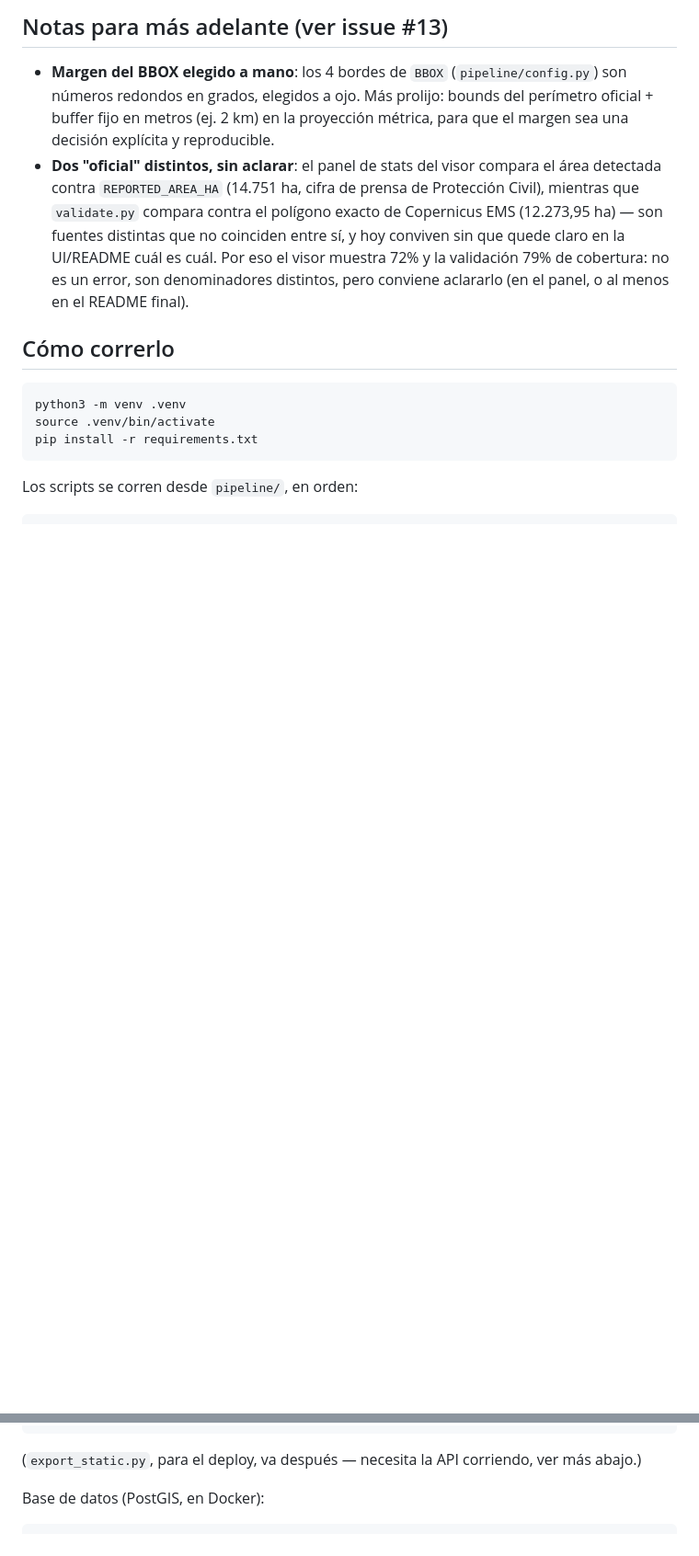
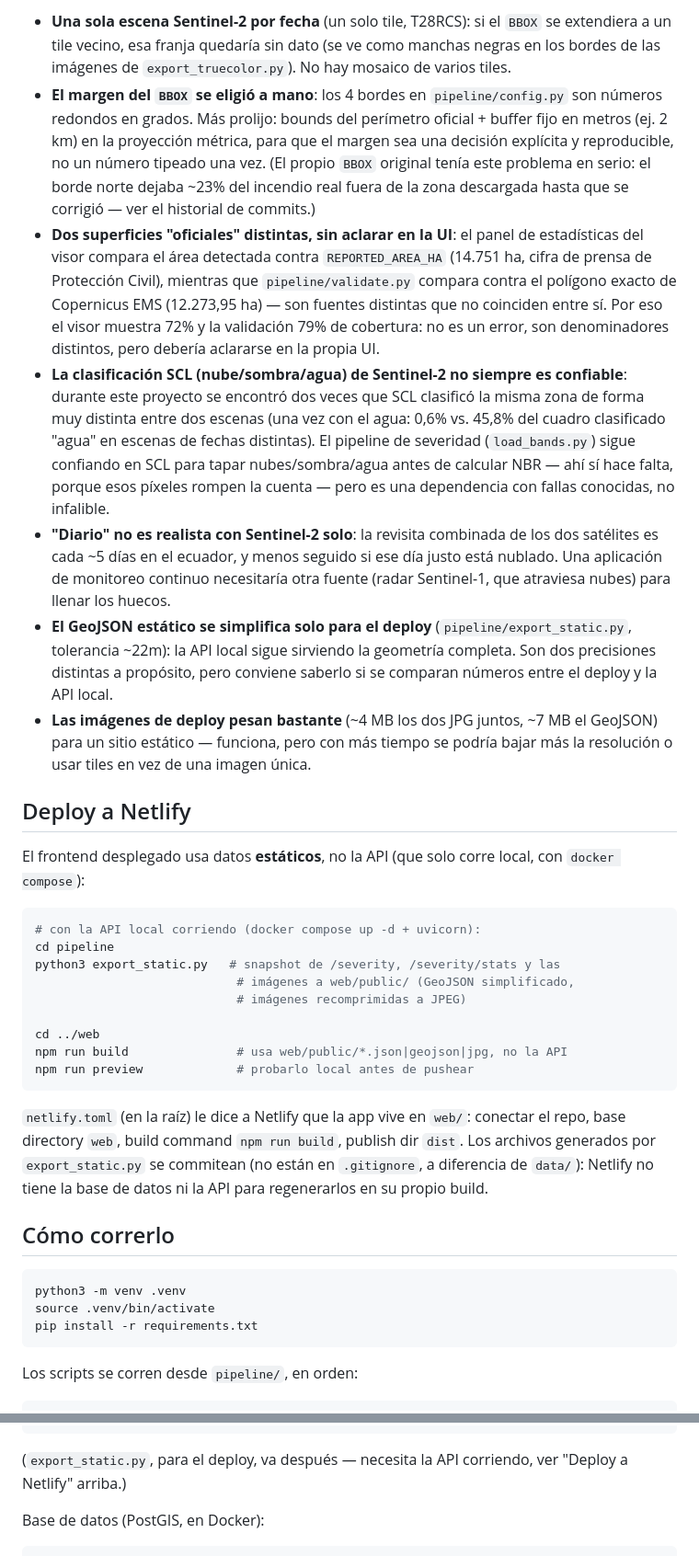
Before and after one commit to belennG/canarias-burn-severity, a Markdown page: README.md, 2 parts joined by grey strips. Shown at 92% size. Drawn GitHub-style; blank space fills up the shorter version.

````diff
--- a/README.md
+++ b/README.md
@@ -52,16 +104,58 @@ completo y la cobertura oficial pasó a 100% (antes 79.8%) y el IoU de 60.9% a 7
 
-## Notas para más adelante (ver issue #13)
+- **Una sola escena Sentinel-2 por fecha** (un solo tile, T28RCS): si el `BBOX` se extendiera
+  a un tile vecino, esa franja quedaría sin dato (se ve como manchas negras en los bordes
+  de las imágenes de `export_truecolor.py`). No hay mosaico de varios tiles.
+- **El margen del `BBOX` se eligió a mano**: los 4 bordes en `pipeline/config.py` son números
+  redondos en grados. Más prolijo: bounds del perímetro oficial + buffer fijo en metros (ej.
+  2 km) en la proyección métrica, para que el margen sea una decisión explícita y
+  reproducible, no un número tipeado una vez. (El propio `BBOX` original tenía este problema
+  en serio: el borde norte dejaba ~23% del incendio real fuera de la zona descargada hasta
+  que se corrigió — ver el historial de commits.)
+- **Dos superficies "oficiales" distintas, sin aclarar en la UI**: el panel de estadísticas
+  del visor compara el área detectada contra `REPORTED_AREA_HA` (14.751 ha, cifra de prensa
+  de Protección Civil), mientras que `pipeline/validate.py` compara contra el polígono exacto
+  de Copernicus EMS (12.273,95 ha) — son fuentes distintas que no coinciden entre sí. Por eso
+  el visor muestra 72% y la validación 79% de cobertura: no es un error, son denominadores
+  distintos, pero debería aclararse en la propia UI.
+- **La clasificación SCL (nube/sombra/agua) de Sentinel-2 no siempre es confiable**: durante
+  este proyecto se encontró dos veces que SCL clasificó la misma zona de forma muy distinta
+  entre dos escenas (una vez con el agua: 0,6% vs. 45,8% del cuadro clasificado "agua" en
+  escenas de fechas distintas). El pipeline de severidad (`load_bands.py`) sigue confiando en
+  SCL para tapar nubes/sombra/agua antes de calcular NBR — ahí sí hace falta, porque esos
+  píxeles rompen la cuenta — pero es una dependencia con fallas conocidas, no infalible.
+- **"Diario" no es realista con Sentinel-2 solo**: la revisita combinada de los dos satélites
+  es cada ~5 días en el ecuador, y menos seguido si ese día justo está nublado. Una
+  aplicación de monitoreo continuo necesitaría otra fuente (radar Sentinel-1, que atraviesa
+  nubes) para llenar los huecos.
+- **El GeoJSON estático se simplifica solo para el deploy** (`pipeline/export_static.py`,
+  tolerancia ~22m): la API local sigue sirviendo la geometría completa. Son dos precisiones
+  distintas a propósito, pero conviene saberlo si se comparan números entre el deploy y la
+  API local.
+- **Las imágenes de deploy pesan bastante** (~4 MB los dos JPG juntos, ~7 MB el GeoJSON)
+  para un sitio estático — funciona, pero con más tiempo se podría bajar más la resolución
+  o usar tiles en vez de una imagen única.
 
-- **Margen del BBOX elegido a mano**: los 4 bordes de `BBOX` (`pipeline/config.py`) son números
-  redondos en grados, elegidos a ojo. Más prolijo: bounds del perímetro oficial + buffer fijo en
-  metros (ej. 2 km) en la proyección métrica, para que el margen sea una decisión explícita y
-  reproducible.
-- **Dos "oficial" distintos, sin aclarar**: el panel de stats del visor compara el área detectada
-  contra `REPORTED_AREA_HA` (14.751 ha, cifra de prensa de Protección Civil), mientras que
-  `validate.py` compara contra el polígono exacto de Copernicus EMS (12.273,95 ha) — son fuentes
-  distintas que no coinciden entre sí, y hoy conviven sin que quede claro en la UI/README cuál es
-  cuál. Por eso el visor muestra 72% y la validación 79% de cobertura: no es un error, son
-  denominadores distintos, pero conviene aclararlo (en el panel, o al menos en el README final).
+## Deploy a Netlify
+
+El frontend desplegado usa datos **estáticos**, no la API (que solo corre local, con
+`docker compose`):
+
+```bash
+# con la API local corriendo (docker compose up -d + uvicorn):
+cd pipeline
+python3 export_static.py   # snapshot de /severity, /severity/stats y las
+                            # imágenes a web/public/ (GeoJSON simplificado,
+                            # imágenes recomprimidas a JPEG)
+
+cd ../web
+npm run build               # usa web/public/*.json|geojson|jpg, no la API
+npm run preview             # probarlo local antes de pushear
+```
+
+`netlify.toml` (en la raíz) le dice a Netlify que la app vive en `web/`: conectar el repo,
+base directory `web`, build command `npm run build`, publish dir `dist`. Los archivos
+generados por `export_static.py` se commitean (no están en `.gitignore`, a diferencia de
+`data/`): Netlify no tiene la base de datos ni la API para regenerarlos en su propio build.
 
 ## Cómo correrlo
 
@@ -84,7 +178,8 @@ python3 validate.py            # compara contra el perímetro oficial de Coperni
 python3 export_truecolor.py    # guarda data/rgb_before.png y rgb_after.png, color verdadero (issue #11)
 ```
 
-(`export_static.py`, para el deploy, va después — necesita la API corriendo, ver más abajo.)
+(`export_static.py`, para el deploy, va después — necesita la API corriendo, ver "Deploy a
+Netlify" arriba.)
 
 Base de datos (PostGIS, en Docker):
 
````
Also changed, not shown: other parts of README.md (+67 -36 lines), docs/validacion.png (added), docs/visor_comparador.jpg (added), docs/visor_mapa.jpg (added), 1 other file.
